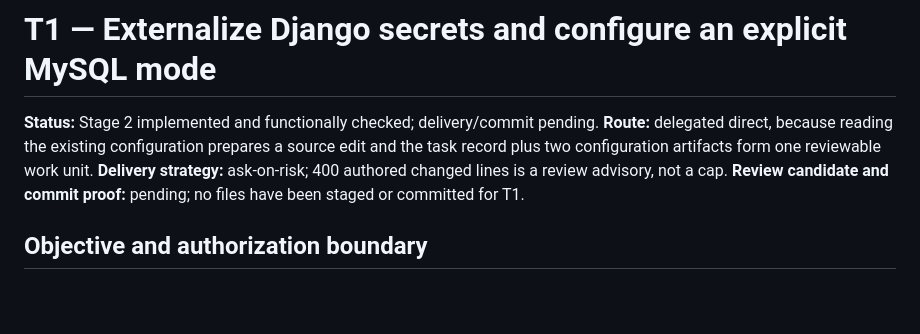
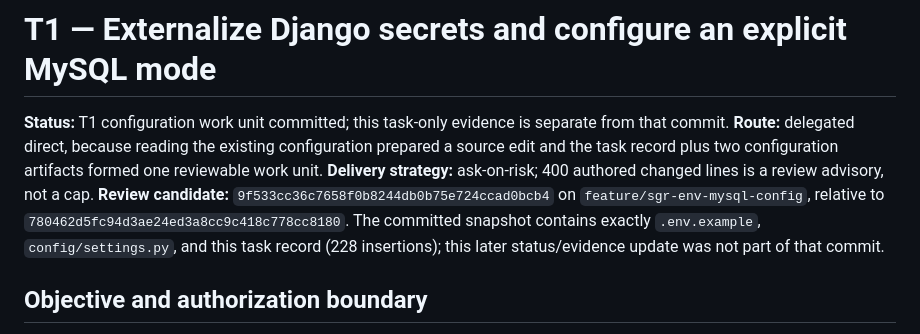
Before and after one commit to Jano03op/Proyecto-Integrado, a Markdown page: odd/tasks/sgr-env-mysql-config.md, the part around one of its changes. Rendered like a GitHub page; blank space fills up the shorter version.

Commit message:
docs: record Django environment config checks

```diff
--- a/odd/tasks/sgr-env-mysql-config.md
+++ b/odd/tasks/sgr-env-mysql-config.md
@@ -1,6 +1,6 @@
 # T1 — Externalize Django secrets and configure an explicit MySQL mode
 
-**Status:** Stage 2 implemented and functionally checked; delivery/commit pending. **Route:** delegated direct, because reading the existing configuration prepares a source edit and the task record plus two configuration artifacts form one reviewable work unit. **Delivery strategy:** ask-on-risk; 400 authored changed lines is a review advisory, not a cap. **Review candidate and commit proof:** pending; no files have been staged or committed for T1.
+**Status:** T1 configuration work unit committed; this task-only evidence is separate from that commit. **Route:** delegated direct, because reading the existing configuration prepared a source edit and the task record plus two configuration artifacts formed one reviewable work unit. **Delivery strategy:** ask-on-risk; 400 authored changed lines is a review advisory, not a cap. **Review candidate:** `9f533cc36c7658f0b8244db0b75e724ccad0bcb4` on `feature/sgr-env-mysql-config`, relative to `780462d5fc94d3ae24ed3a8cc9c418c778cc8180`. The committed snapshot contains exactly `.env.example`, `config/settings.py`, and this task record (228 insertions); this later status/evidence update was not part of that commit.
 
 ## Objective and authorization boundary
 
```
Also changed, not shown: other parts of odd/tasks/sgr-env-mysql-config.md (+3 -1 lines).
